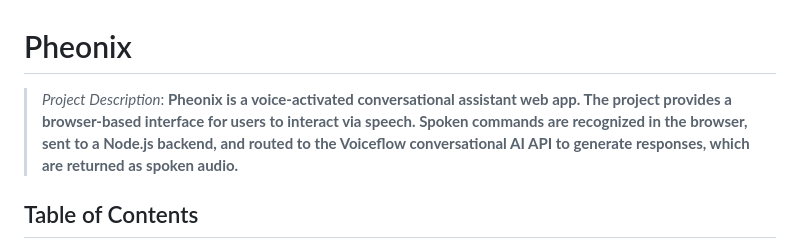
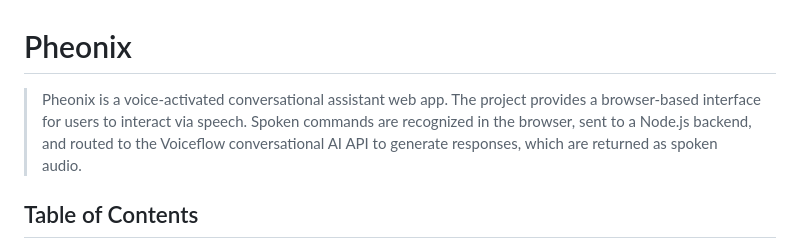
Before and after one commit to ebsi-bblake/pheonix, a Markdown page: README.md, the part around the change. Rendered like a GitHub page.

Commit message:
cleanup readme

```diff
--- a/README.md
+++ b/README.md
@@ -1,6 +1,6 @@
 # Pheonix
 
-> _Project Description_: **Pheonix is a voice-activated conversational assistant web app. The project provides a browser-based interface for users to interact via speech. Spoken commands are recognized in the browser, sent to a Node.js backend, and routed to the Voiceflow conversational AI API to generate responses, which are returned as spoken audio.**
+>  Pheonix is a voice-activated conversational assistant web app. The project provides a browser-based interface for users to interact via speech. Spoken commands are recognized in the browser, sent to a Node.js backend, and routed to the Voiceflow conversational AI API to generate responses, which are returned as spoken audio.
 
 ## Table of Contents
 
```
